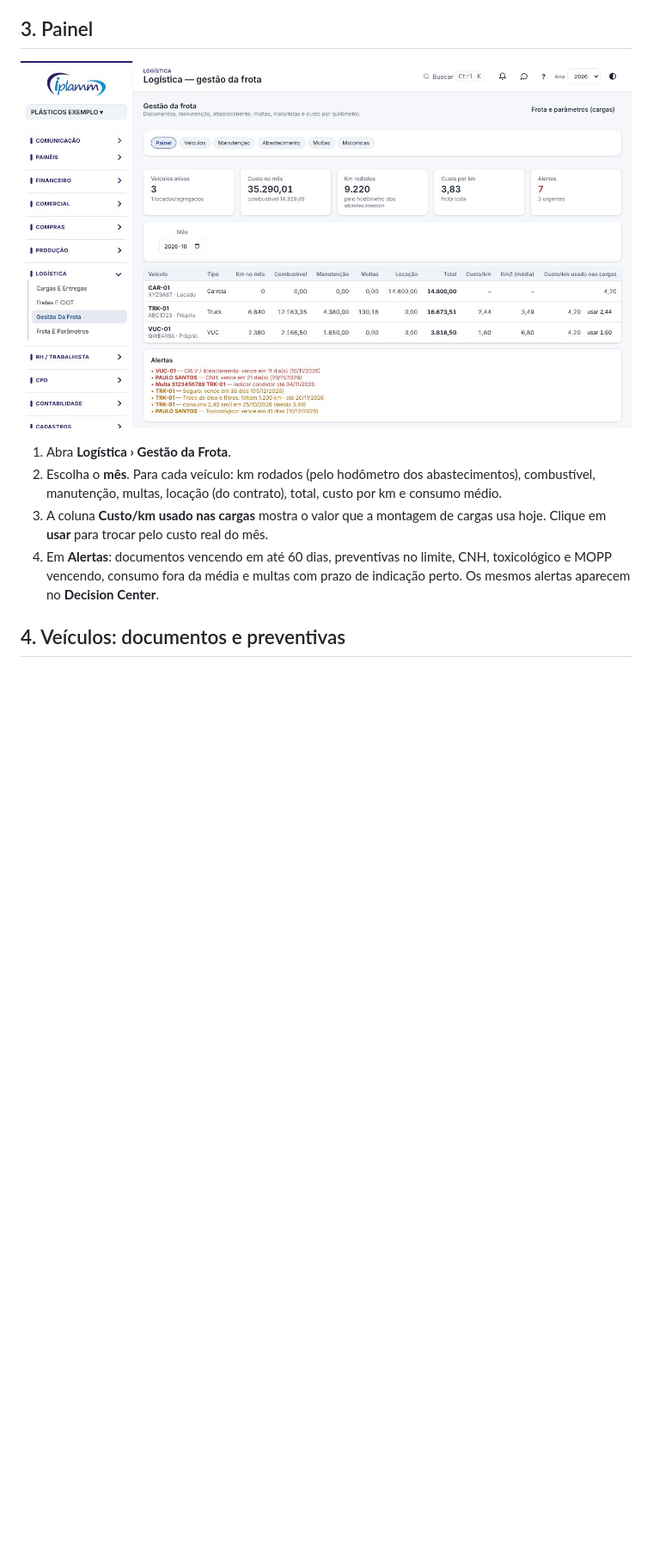
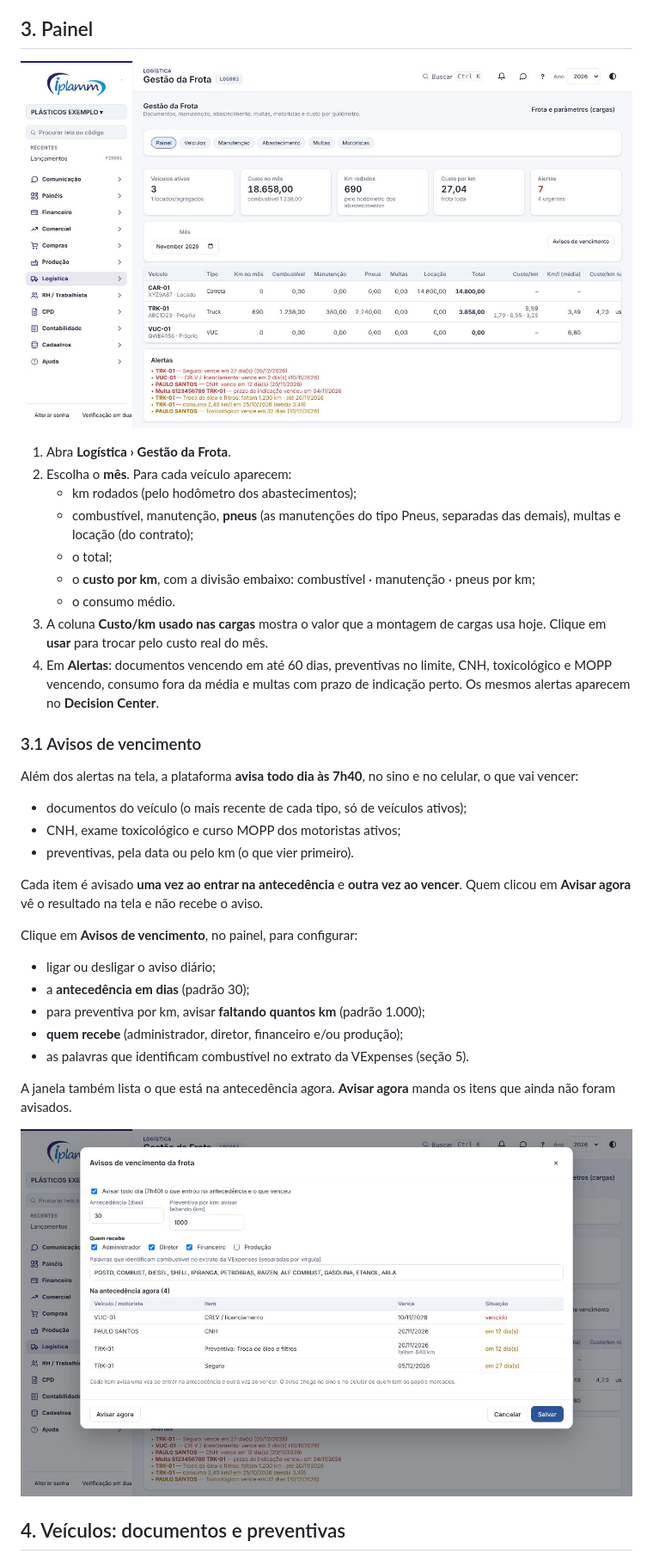
Before and after one commit to renansoares-dotcom/fluxo-caixa-saas, a Markdown page: tutoriais/frota.md, the part around one of its changes. Shown at 86% size. Rendered like a GitHub page; pictures changed too: tutoriais/img/frota-1.jpg, tutoriais/img/frota-4.jpg (added); blank space fills up the shorter version.

```diff
--- a/tutoriais/frota.md
+++ b/tutoriais/frota.md
@@ -24,9 +24,36 @@ Quem edita a logística: **administrador, financeiro e diretor**. Os demais perf
 ![Figura 1 — Painel da frota: custo por veículo e alertas (dados fictícios)](img/frota-1.jpg)
 
 1. Abra **Logística › Gestão da Frota**.
-2. Escolha o **mês**. Para cada veículo: km rodados (pelo hodômetro dos abastecimentos), combustível, manutenção, multas, locação (do contrato), total, custo por km e consumo médio.
+2. Escolha o **mês**. Para cada veículo aparecem:
+   - km rodados (pelo hodômetro dos abastecimentos);
+   - combustível, manutenção, **pneus** (as manutenções do tipo Pneus, separadas das demais), multas e locação (do contrato);
+   - o total;
+   - o **custo por km**, com a divisão embaixo: combustível · manutenção · pneus por km;
+   - o consumo médio.
 3. A coluna **Custo/km usado nas cargas** mostra o valor que a montagem de cargas usa hoje. Clique em **usar** para trocar pelo custo real do mês.
 4. Em **Alertas**: documentos vencendo em até 60 dias, preventivas no limite, CNH, toxicológico e MOPP vencendo, consumo fora da média e multas com prazo de indicação perto. Os mesmos alertas aparecem no **Decision Center**.
+
+### 3.1 Avisos de vencimento
+
+Além dos alertas na tela, a plataforma **avisa todo dia às 7h40**, no sino e no celular, o que vai vencer:
+
+- documentos do veículo (o mais recente de cada tipo, só de veículos ativos);
+- CNH, exame toxicológico e curso MOPP dos motoristas ativos;
+- preventivas, pela data ou pelo km (o que vier primeiro).
+
+Cada item é avisado **uma vez ao entrar na antecedência** e **outra vez ao vencer**. Quem clicou em **Avisar agora** vê o resultado na tela e não recebe o aviso.
+
+Clique em **Avisos de vencimento**, no painel, para configurar:
+
+- ligar ou desligar o aviso diário;
+- a **antecedência em dias** (padrão 30);
+- para preventiva por km, avisar **faltando quantos km** (padrão 1.000);
+- **quem recebe** (administrador, diretor, financeiro e/ou produção);
+- as palavras que identificam combustível no extrato da VExpenses (seção 5).
+
+A janela também lista o que está na antecedência agora. **Avisar agora** manda os itens que ainda não foram avisados.
+
+![Figura 2 — Avisos de vencimento: antecedência, quem recebe, palavras do VExpenses e o que está vencendo (dados fictícios)](img/frota-4.jpg)
 
 ## 4. Veículos: documentos e preventivas
 
```
Also changed, not shown: other parts of tutoriais/frota.md (+13 -4 lines), tutoriais/img/frota-2.jpg, tutoriais/img/frota-3.jpg, tutoriais/img/frota-5.jpg (added), 11 other files.
